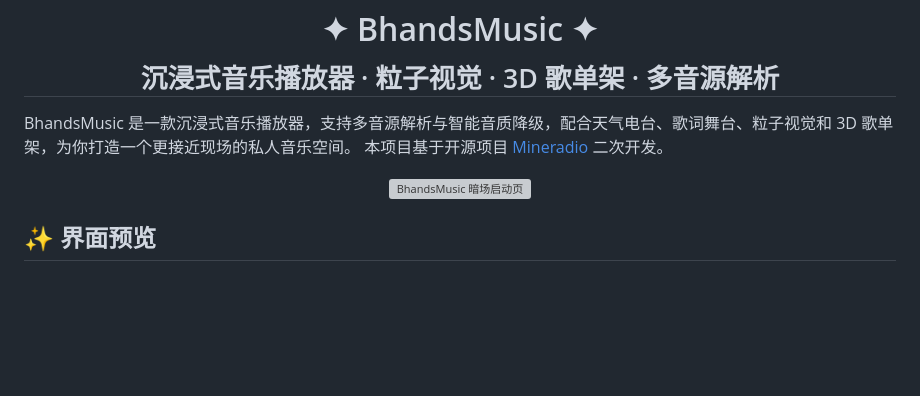
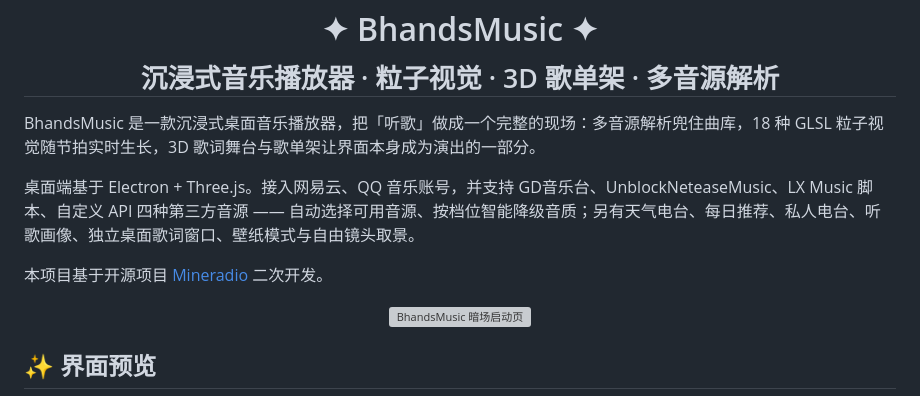
Before and after one commit to Bhands6/BhandsMusicChange, a Markdown page: README.md, the part around one of its changes. GitHub-like rendering; blank space fills up the shorter version; grey boxes are pictures that could not be loaded.

```diff
--- a/README.md
+++ b/README.md
@@ -4,7 +4,10 @@
   <sub style="color: #888; font-size: 0.4em;">沉浸式音乐播放器 · 粒子视觉 · 3D 歌单架 · 多音源解析</sub>
 </h1>
 
-BhandsMusic 是一款沉浸式音乐播放器，支持多音源解析与智能音质降级，配合天气电台、歌词舞台、粒子视觉和 3D 歌单架，为你打造一个更接近现场的私人音乐空间。
+BhandsMusic 是一款沉浸式桌面音乐播放器，把「听歌」做成一个完整的现场：多音源解析兜住曲库，18 种 GLSL 粒子视觉随节拍实时生长，3D 歌词舞台与歌单架让界面本身成为演出的一部分。
+
+桌面端基于 Electron + Three.js。接入网易云、QQ 音乐账号，并支持 GD音乐台、UnblockNeteaseMusic、LX Music 脚本、自定义 API 四种第三方音源 —— 自动选择可用音源、按档位智能降级音质；另有天气电台、每日推荐、私人电台、听歌画像、独立桌面歌词窗口、壁纸模式与自由镜头取景。
+
 本项目基于开源项目 [Mineradio](https://github.com/XxHuberrr/Mineradio) 二次开发。
 
 <p align="center">
```
Also changed, not shown: other parts of README.md (+81 -0 lines).
